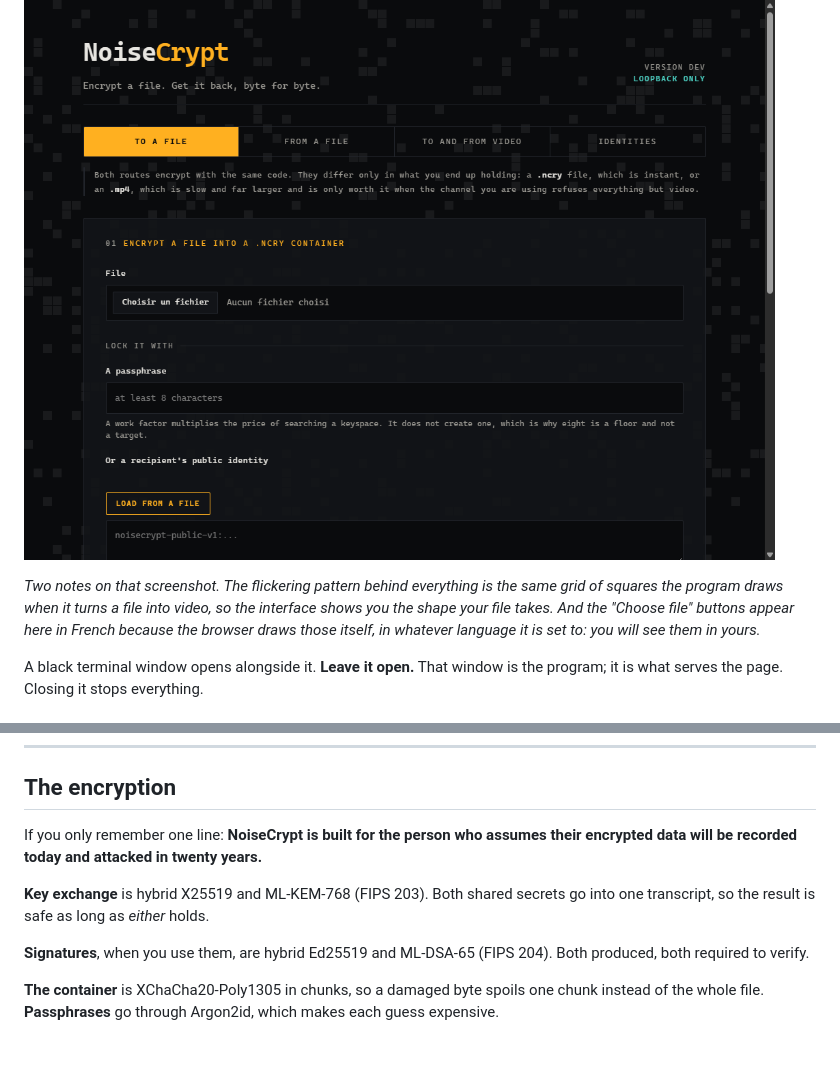
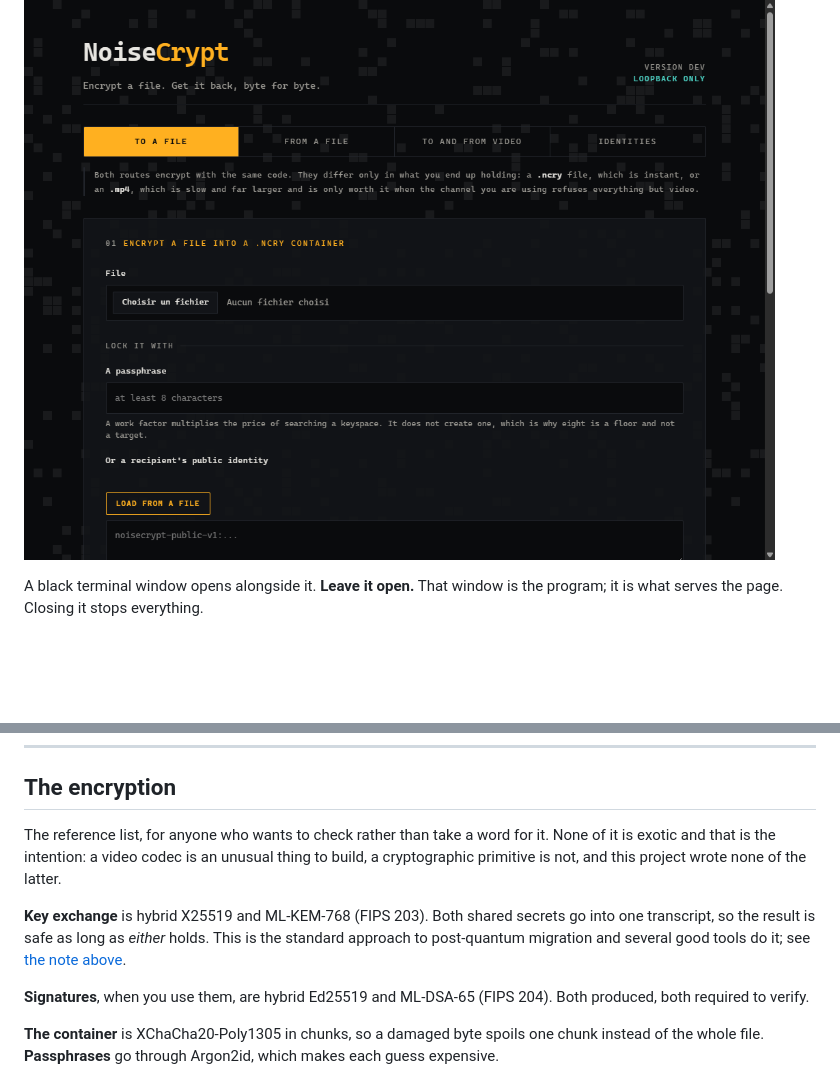
Before and after one commit to bzhzion/noisecrypt, a Markdown page: README.md, 2 parts joined by grey strips. Rendered like a GitHub page; blank space fills up the shorter version.

```diff
--- a/README.md
+++ b/README.md
@@ -77,11 +77,6 @@ installation: one file, nothing to set up, no account, no configuration.
 A window opens in your browser.
 
 ![The NoiseCrypt interface on opening: a dark page with four tabs, To a file, From a file, To and from video, and Identities. The first tab is showing, with a file picker and a passphrase field.](docs/images/interface.png)
-
-*Two notes on that screenshot. The flickering pattern behind everything is the same grid of
-squares the program draws when it turns a file into video, so the interface shows you the
-shape your file takes. And the "Choose file" buttons appear here in French because the
-browser draws those itself, in whatever language it is set to: you will see them in yours.*
 
 A black terminal window opens alongside it. **Leave it open.** That window is the program;
 it is what serves the page. Closing it stops everything.
@@ -394,11 +430,14 @@ guarantee is selling something.
 
 ## The encryption
 
-If you only remember one line: **NoiseCrypt is built for the person who assumes their
-encrypted data will be recorded today and attacked in twenty years.**
+The reference list, for anyone who wants to check rather than take a word for it. None of it
+is exotic and that is the intention: a video codec is an unusual thing to build, a
+cryptographic primitive is not, and this project wrote none of the latter.
 
 **Key exchange** is hybrid X25519 and ML-KEM-768 (FIPS 203). Both shared secrets go into one
-transcript, so the result is safe as long as *either* holds.
+transcript, so the result is safe as long as *either* holds. This is the standard approach
+to post-quantum migration and several good tools do it; see
+[the note above](#and-the-cryptography-is-current-which-is-table-stakes-rather-than-a-boast).
 
 **Signatures**, when you use them, are hybrid Ed25519 and ML-DSA-65 (FIPS 204). Both produced,
 both required to verify.
```
Also changed, not shown: other parts of README.md (+59 -18 lines).
